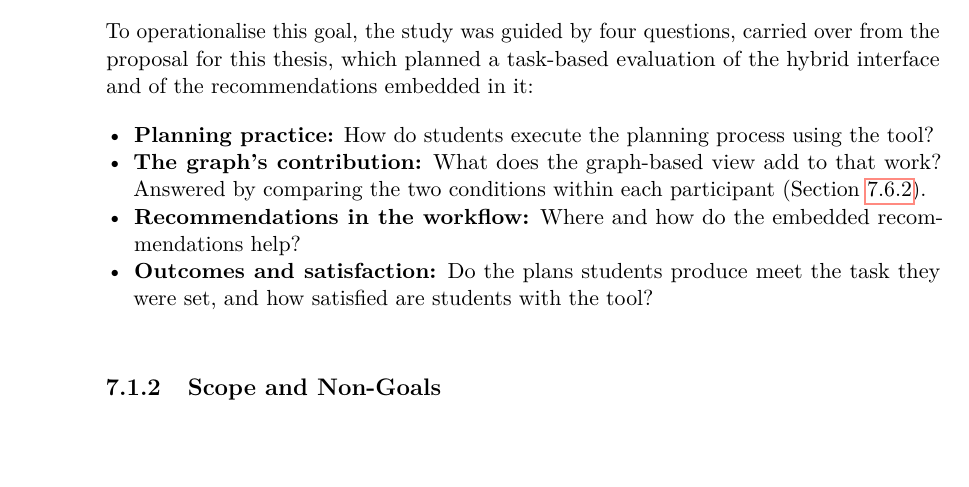
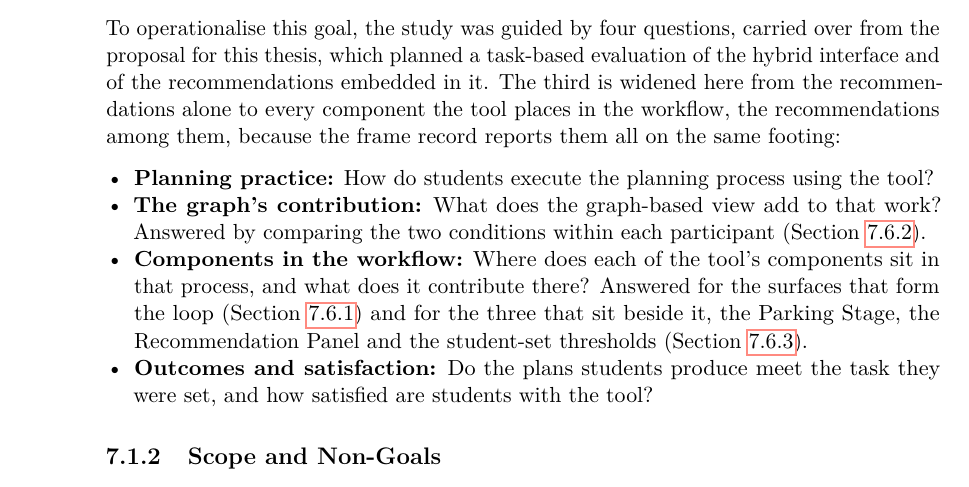
Before and after one commit to morischumacher/Diploma_Thesis, a LaTeX thesis (main.tex, which reads chapters/evaluation.tex): part of page 90 of 199, cut so that both start at the same text, the shorter picture padded with empty space. Compiled offline with pdfLaTeX.

Commit message:
Ask the third guiding question of every component, not the recommender alone
"Where and how do the embedded recommendations help?" asked about one
component, while the chapter reports all of them on the same frame record:
the surfaces that form the loop, and the Parking Stage, Recommendation
Panel and student-set thresholds that sit beside it. The question now asks
where each component sits in the process and what it contributes there,
with pointers to the two sections that answer it.

This widens the question rather than departing from the proposal. Proposal
Sub-Question 3 asks how recommendations can be integrated "into the hybrid
graph-table interface and within a student planning workflow", so
placement in the workflow was the original framing and the chapter's
paraphrase had narrowed it to whether they help.

The preamble still says the four questions are carried over from the
proposal, so it now records the widening in the same sentence rather than
leaving the claim to cover a question the proposal did not state.

Co-Authored-By: Claude Opus 5 <noreply@anthropic.com>
Claude-Session: https://claude.ai/code/session_01MLUFGCVLTdE5xbPVnNzfiY

```diff
--- a/chapters/evaluation.tex
+++ b/chapters/evaluation.tex
@@ -15,12 +15,12 @@ The study investigates how a curriculum graph alters the planning process of stu
 \subsection{Guiding Questions}
 \label{sec:eval-guiding}
 
-To operationalise this goal, the study was guided by four questions, carried over from the proposal for this thesis, which planned a task-based evaluation of the hybrid interface and of the recommendations embedded in it:
+To operationalise this goal, the study was guided by four questions, carried over from the proposal for this thesis, which planned a task-based evaluation of the hybrid interface and of the recommendations embedded in it. The third is widened here from the recommendations alone to every component the tool places in the workflow, the recommendations among them, because the frame record reports them all on the same footing:
 
 \begin{itemize}
     \item \textbf{Planning practice:} How do students execute the planning process using the tool?
     \item \textbf{The graph's contribution:} What does the graph-based view add to that work? Answered by comparing the two conditions within each participant (Section~\ref{sec:eval-ab}).
-    \item \textbf{Recommendations in the workflow:} Where and how do the embedded recommendations help?
+    \item \textbf{Components in the workflow:} Where does each of the tool's components sit in that process, and what does it contribute there? Answered for the surfaces that form the loop (Section~\ref{sec:eval-statemodel}) and for the three that sit beside it, the Parking Stage, the Recommendation Panel and the student-set thresholds (Section~\ref{sec:eval-around}).
     \item \textbf{Outcomes and satisfaction:} Do the plans students produce meet the task they were set, and how satisfied are students with the tool?
 \end{itemize}
 
```
